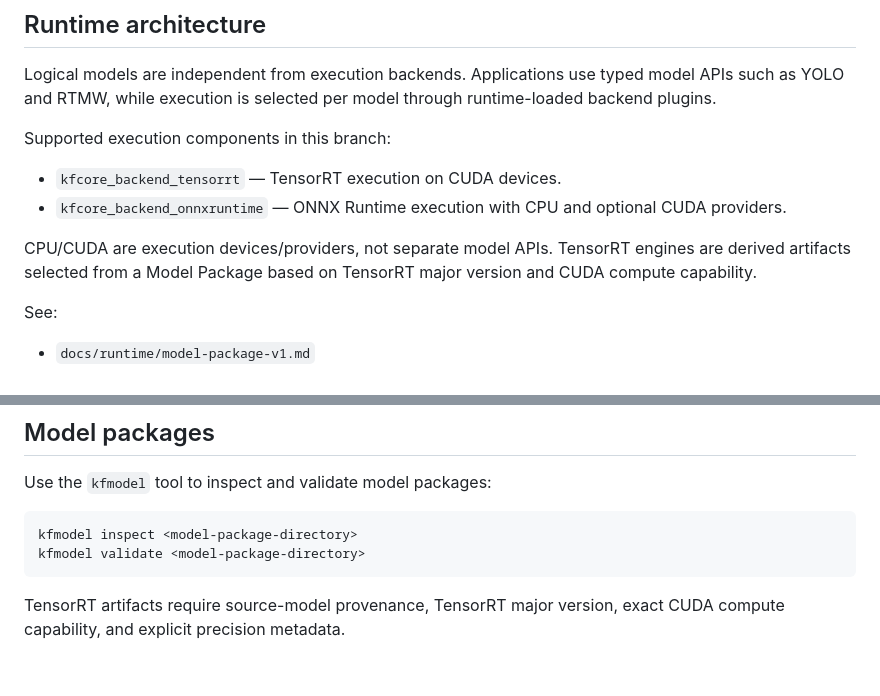
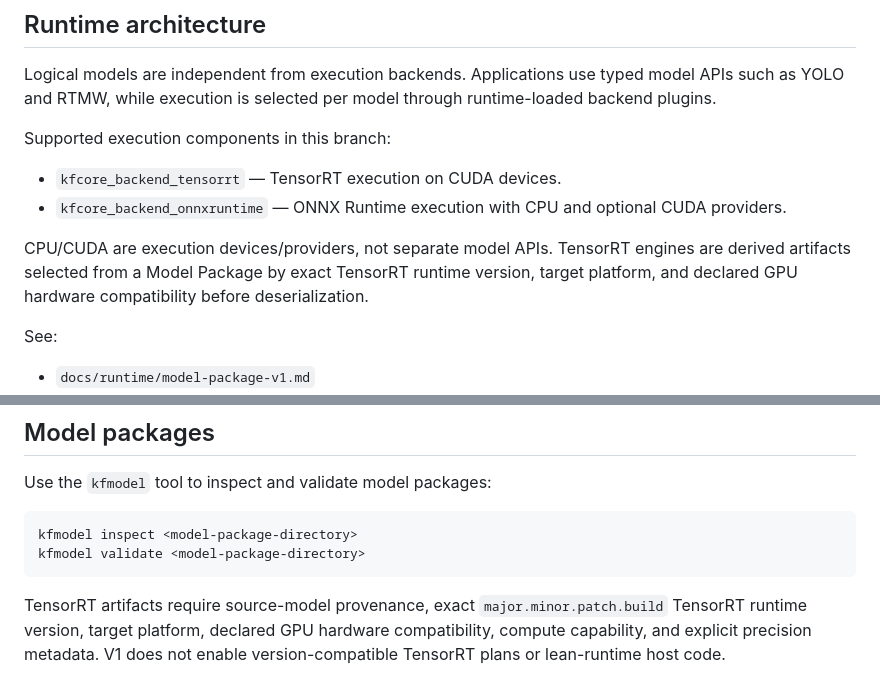
Before and after one commit to qigao/KFCore, a Markdown page: README.md, 2 parts joined by grey strips. GitHub-like rendering.

Commit message:
docs: describe exact TensorRT engine selection

````diff
--- a/README.md
+++ b/README.md
@@ -11,7 +11,7 @@ Supported execution components in this branch:
 - `kfcore_backend_tensorrt` — TensorRT execution on CUDA devices.
 - `kfcore_backend_onnxruntime` — ONNX Runtime execution with CPU and optional CUDA providers.
 
-CPU/CUDA are execution devices/providers, not separate model APIs. TensorRT engines are derived artifacts selected from a Model Package based on TensorRT major version and CUDA compute capability.
+CPU/CUDA are execution devices/providers, not separate model APIs. TensorRT engines are derived artifacts selected from a Model Package by exact TensorRT runtime version, target platform, and declared GPU hardware compatibility before deserialization.
 
 See:
 
@@ -95,4 +95,4 @@ kfmodel inspect <model-package-directory>
 kfmodel validate <model-package-directory>
 ```
 
-TensorRT artifacts require source-model provenance, TensorRT major version, exact CUDA compute capability, and explicit precision metadata.
+TensorRT artifacts require source-model provenance, exact `major.minor.patch.build` TensorRT runtime version, target platform, declared GPU hardware compatibility, compute capability, and explicit precision metadata. V1 does not enable version-compatible TensorRT plans or lean-runtime host code.
````
